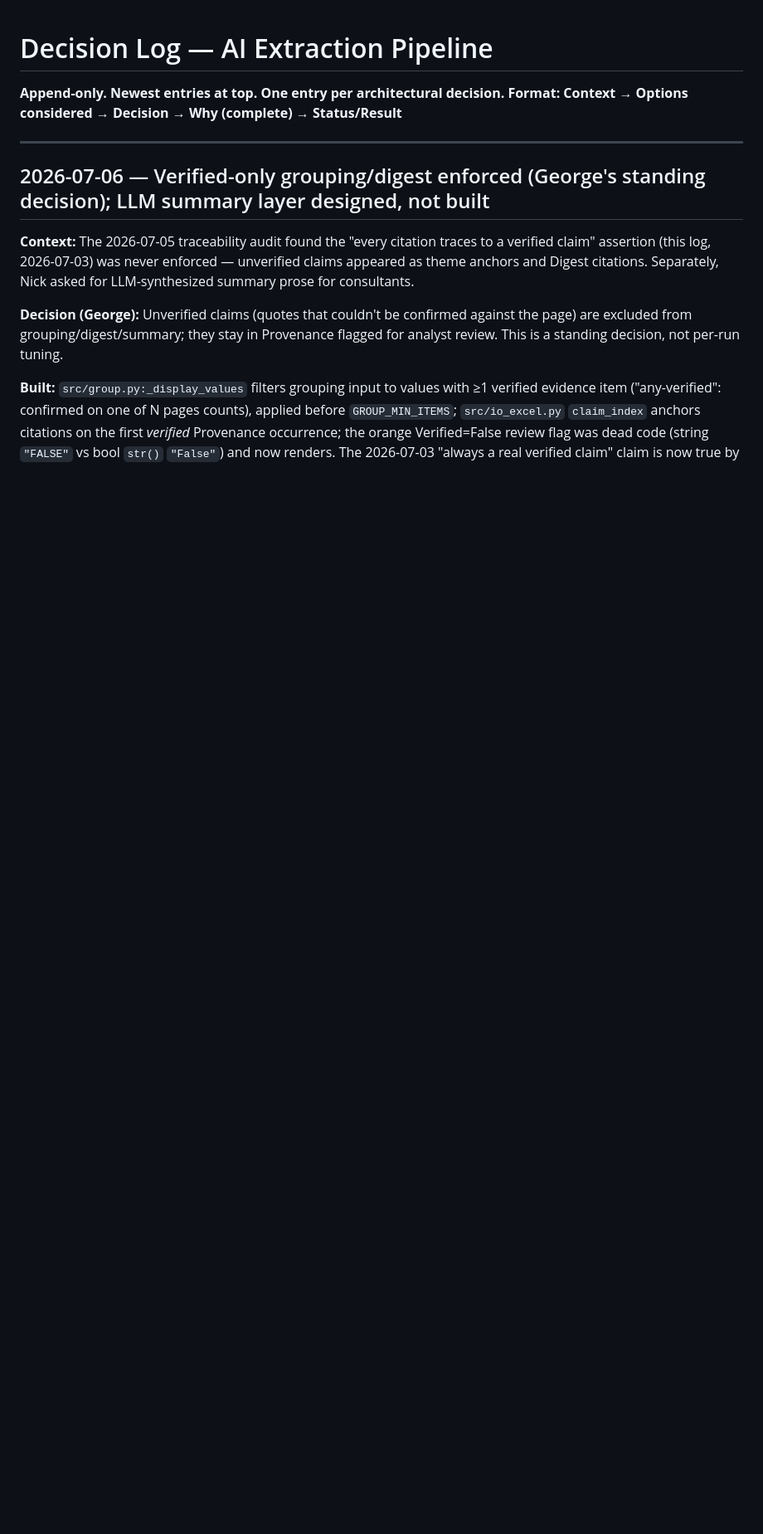
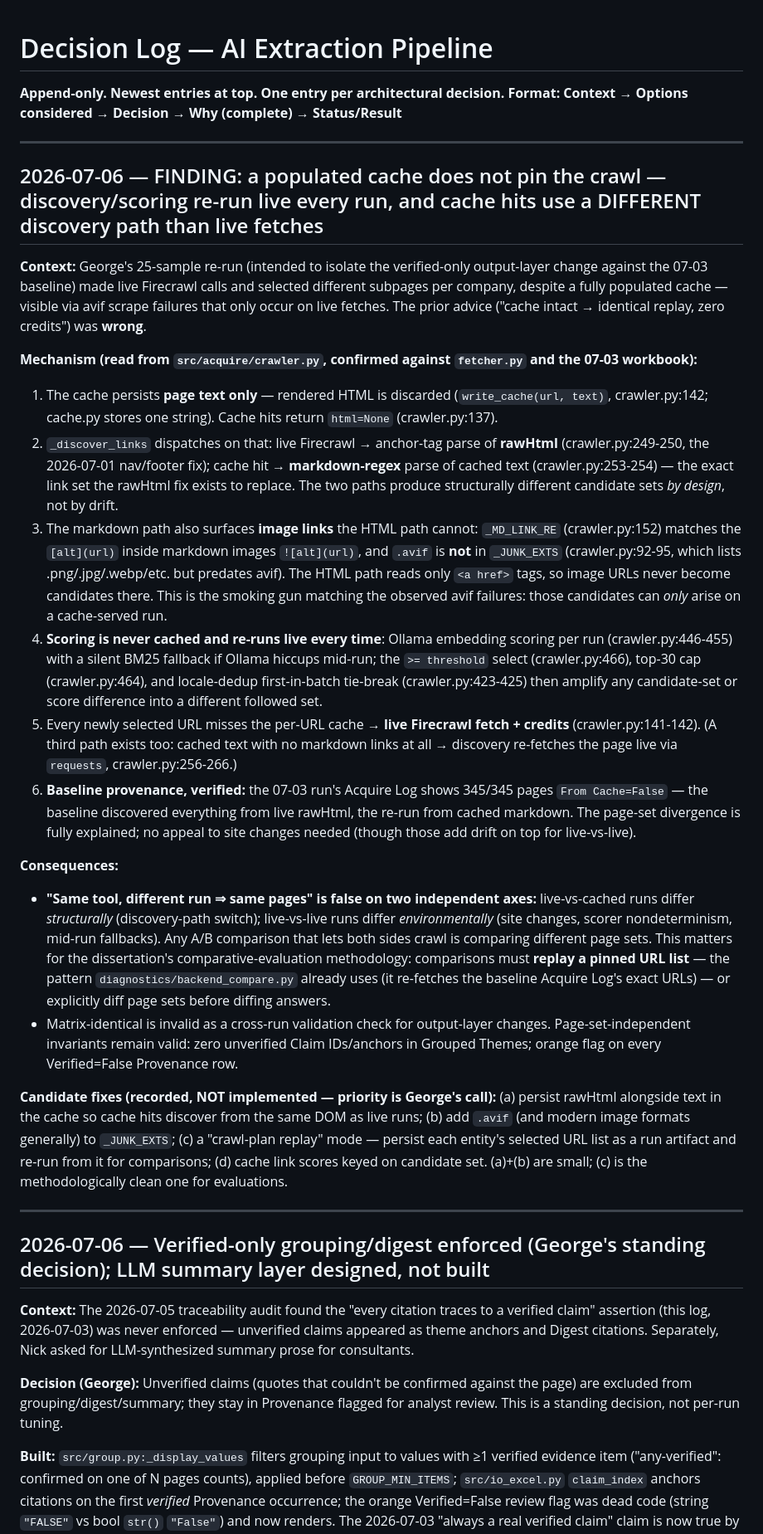
Before and after one commit to gstam26/ScrapeGraphAI_API, a Markdown page: brain/decision-log.md, the part around the change. Shown at 83% size. GitHub-like rendering; blank space fills up the shorter version.

Commit message:
brain: FINDING — populated cache does not pin the crawl (discovery path differs live vs cached; scoring never cached)
George's 25-sample re-run made live Firecrawl calls with different subpage
selection despite a full cache. Mechanism from code: cache persists text
only, so cache hits discover links from markdown-regex while live fetches
use rawHtml (crawler.py:249-254) — structurally different candidate sets;
markdown discovery also surfaces image links and .avif is missing from
_JUNK_EXTS (the observed scrape failures); Ollama link scoring re-runs live
every run. 07-03 baseline verified 345/345 live. Comparative evals must
replay pinned URL lists (backend_compare.py pattern). Candidate fixes
recorded, none implemented.

Co-Authored-By: Claude Fable 5 <noreply@anthropic.com>

```diff
--- a/brain/decision-log.md
+++ b/brain/decision-log.md
@@ -2,6 +2,26 @@
 
 **Append-only. Newest entries at top. One entry per architectural decision.**
 **Format: Context → Options considered → Decision → Why (complete) → Status/Result**
+
+-----
+
+## 2026-07-06 — FINDING: a populated cache does not pin the crawl — discovery/scoring re-run live every run, and cache hits use a DIFFERENT discovery path than live fetches
+
+**Context:** George's 25-sample re-run (intended to isolate the verified-only output-layer change against the 07-03 baseline) made live Firecrawl calls and selected different subpages per company, despite a fully populated cache — visible via avif scrape failures that only occur on live fetches. The prior advice ("cache intact → identical replay, zero credits") was **wrong**.
+
+**Mechanism (read from `src/acquire/crawler.py`, confirmed against `fetcher.py` and the 07-03 workbook):**
+1. The cache persists **page text only** — rendered HTML is discarded (`write_cache(url, text)`, crawler.py:142; cache.py stores one string). Cache hits return `html=None` (crawler.py:137).
+2. `_discover_links` dispatches on that: live Firecrawl → anchor-tag parse of **rawHtml** (crawler.py:249-250, the 2026-07-01 nav/footer fix); cache hit → **markdown-regex** parse of cached text (crawler.py:253-254) — the exact link set the rawHtml fix exists to replace. The two paths produce structurally different candidate sets *by design*, not by drift.
+3. The markdown path also surfaces **image links** the HTML path cannot: `_MD_LINK_RE` (crawler.py:152) matches the `[alt](url)` inside markdown images `![alt](url)`, and `.avif` is **not** in `_JUNK_EXTS` (crawler.py:92-95, which lists .png/.jpg/.webp/etc. but predates avif). The HTML path reads only `<a href>` tags, so image URLs never become candidates there. This is the smoking gun matching the observed avif failures: those candidates can *only* arise on a cache-served run.
+4. **Scoring is never cached and re-runs live every time**: Ollama embedding scoring per run (crawler.py:446-455) with a silent BM25 fallback if Ollama hiccups mid-run; the `>= threshold` select (crawler.py:466), top-30 cap (crawler.py:464), and locale-dedup first-in-batch tie-break (crawler.py:423-425) then amplify any candidate-set or score difference into a different followed set.
+5. Every newly selected URL misses the per-URL cache → **live Firecrawl fetch + credits** (crawler.py:141-142). (A third path exists too: cached text with no markdown links at all → discovery re-fetches the page live via `requests`, crawler.py:256-266.)
+6. **Baseline provenance, verified:** the 07-03 run's Acquire Log shows 345/345 pages `From Cache=False` — the baseline discovered everything from live rawHtml, the re-run from cached markdown. The page-set divergence is fully explained; no appeal to site changes needed (though those add drift on top for live-vs-live).
+
+**Consequences:**
+- **"Same tool, different run ⇒ same pages" is false on two independent axes:** live-vs-cached runs differ *structurally* (discovery-path switch); live-vs-live runs differ *environmentally* (site changes, scorer nondeterminism, mid-run fallbacks). Any A/B comparison that lets both sides crawl is comparing different page sets. This matters for the dissertation's comparative-evaluation methodology: comparisons must **replay a pinned URL list** — the pattern `diagnostics/backend_compare.py` already uses (it re-fetches the baseline Acquire Log's exact URLs) — or explicitly diff page sets before diffing answers.
+- Matrix-identical is invalid as a cross-run validation check for output-layer changes. Page-set-independent invariants remain valid: zero unverified Claim IDs/anchors in Grouped Themes; orange flag on every Verified=False Provenance row.
+
+**Candidate fixes (recorded, NOT implemented — priority is George's call):** (a) persist rawHtml alongside text in the cache so cache hits discover from the same DOM as live runs; (b) add `.avif` (and modern image formats generally) to `_JUNK_EXTS`; (c) a "crawl-plan replay" mode — persist each entity's selected URL list as a run artifact and re-run from it for comparisons; (d) cache link scores keyed on candidate set. (a)+(b) are small; (c) is the methodologically clean one for evaluations.
 
 -----
 
```
Also changed, not shown: brain/proposals/fable-session-notes.md (+3 -0 lines).
